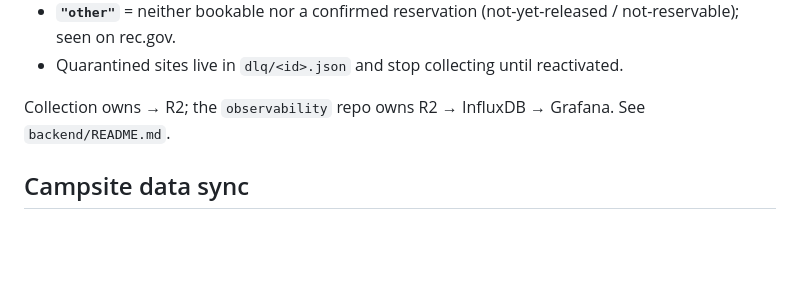
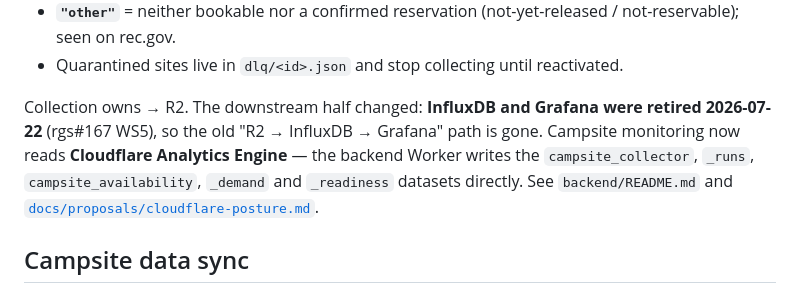
Before and after one commit to robogeosociety/robot-geographical-society, a Markdown page: CLAUDE.md, the part around the change. GitHub-like rendering; blank space fills up the shorter version.

Commit message:
docs(CLAUDE.md): the R2 -> InfluxDB -> Grafana path no longer exists
CLAUDE.md told every agent working in this repo that the observability repo
owns "R2 -> InfluxDB -> Grafana". InfluxDB and Grafana were retired 2026-07-22
(rgs#167 WS5) -- containers removed, no volumes, coordinator unloaded -- so that
sentence pointed agents at a pipeline that is gone.

Corrected to Analytics Engine, naming the five datasets the backend Worker
actually writes, with a pointer to the posture doc.

Part of the observability-config#169 sweep; this one is in-repo and agent-facing,
so it lands here rather than waiting.

Co-Authored-By: Claude Opus 5 <noreply@anthropic.com>

```diff
--- a/CLAUDE.md
+++ b/CLAUDE.md
@@ -56,7 +56,12 @@ The collector (`backend/`) banks daily availability snapshots to the `campsite-r
 - **`"other"`** = neither bookable nor a confirmed reservation (not-yet-released / not-reservable); seen on rec.gov.
 - Quarantined sites live in `dlq/<id>.json` and stop collecting until reactivated.
 
-Collection owns → R2; the `observability` repo owns R2 → InfluxDB → Grafana. See `backend/README.md`.
+Collection owns → R2. The downstream half changed: **InfluxDB and Grafana were retired
+2026-07-22** (rgs#167 WS5), so the old "R2 → InfluxDB → Grafana" path is gone. Campsite
+monitoring now reads **Cloudflare Analytics Engine** — the backend Worker writes the
+`campsite_collector`, `_runs`, `campsite_availability`, `_demand` and `_readiness` datasets
+directly. See `backend/README.md` and
+[`docs/proposals/cloudflare-posture.md`](./docs/proposals/cloudflare-posture.md).
 
 ## Campsite data sync
 
```
